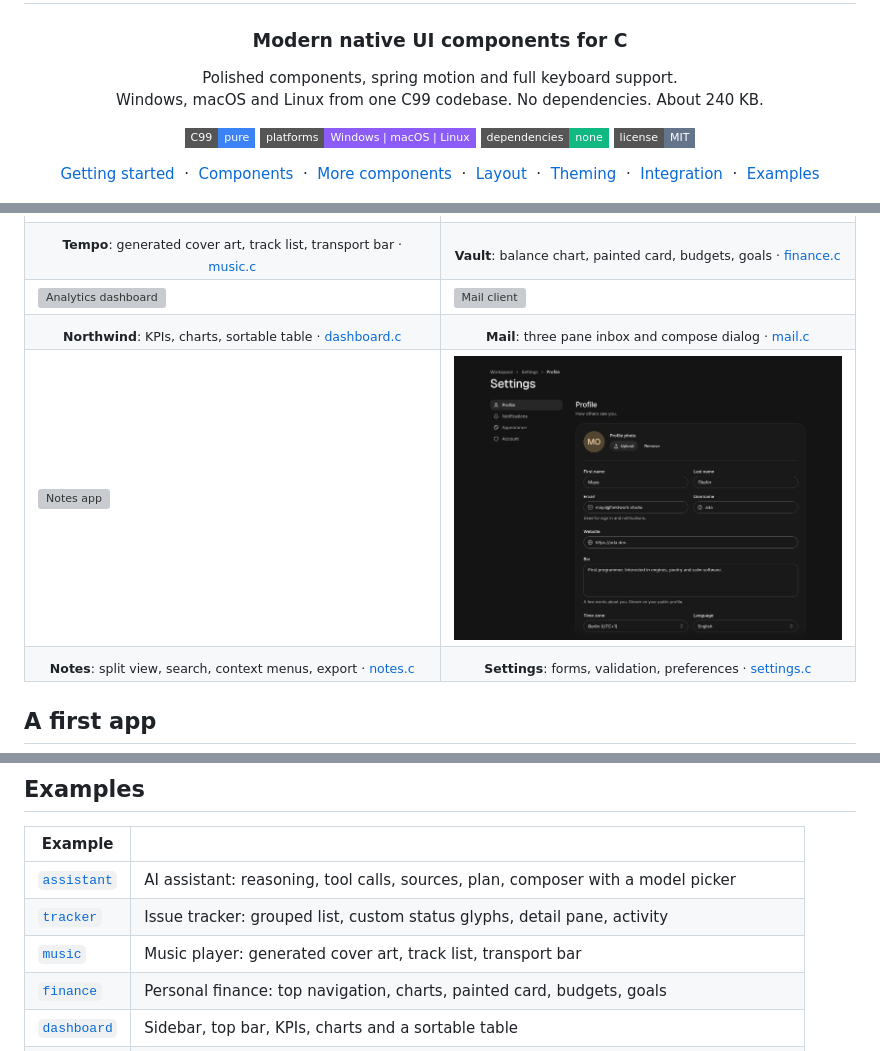
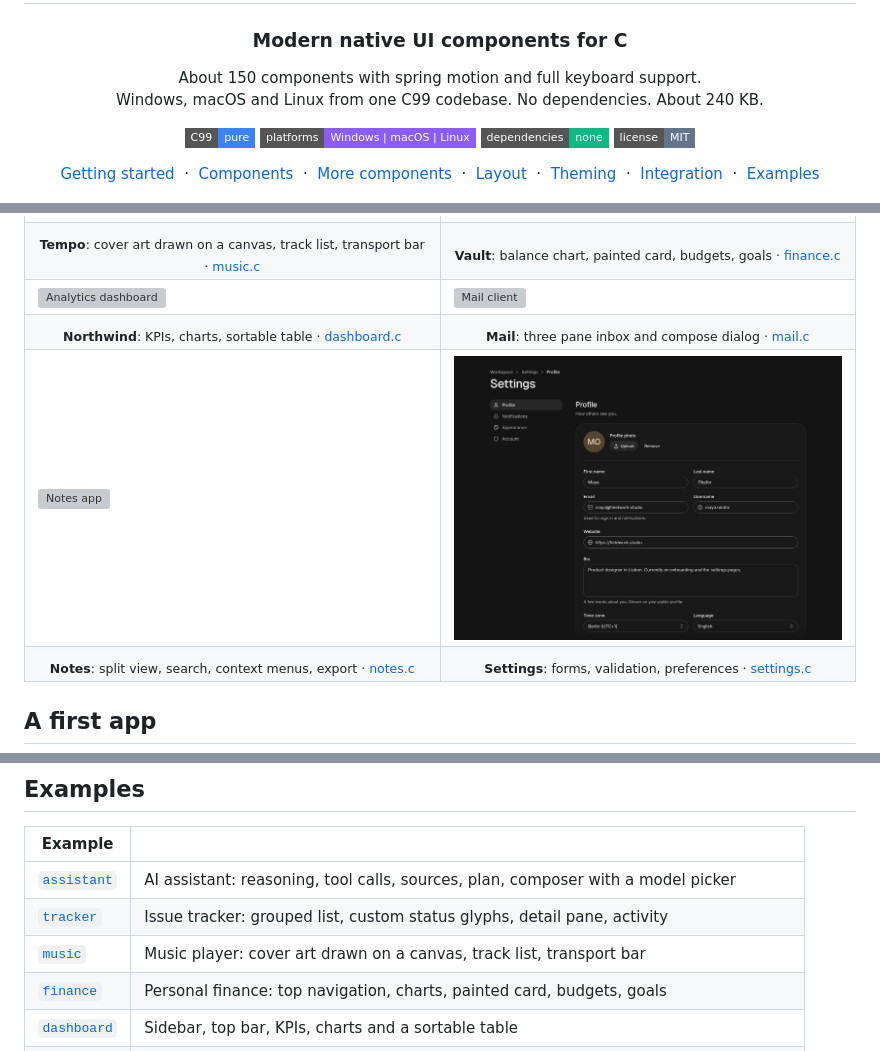
Before and after one commit to Topurrra/CUI, a Markdown page: README.md, 3 parts joined by grey strips. GitHub-like rendering; pictures changed too: docs/images/showcase/settings-dark.png; badges without logos; grey boxes are pictures that could not be loaded.

Commit message:
Every screenshot rendered again after the cleanup; settings demo and README copy
Co-Authored-By: Claude Opus 5.5 <noreply@anthropic.com>

```diff
--- a/README.md
+++ b/README.md
@@ -4,7 +4,7 @@
 
 ### Modern native UI components for C
 
-Polished components, spring motion and full keyboard support.<br>
+About 150 components with spring motion and full keyboard support.<br>
 Windows, macOS and Linux from one C99 codebase. No dependencies. About 240 KB.
 
 <p>
@@ -111,7 +111,7 @@ Every screenshot here is a real app from [`examples/`](examples), rendered by CU
 <td width="50%"><img src="docs/images/showcase/finance.png" alt="Personal finance app"></td>
 </tr>
 <tr>
-<td align="center"><sub><b>Tempo</b>: generated cover art, track list, transport bar · <a href="examples/music.c">music.c</a></sub></td>
+<td align="center"><sub><b>Tempo</b>: cover art drawn on a canvas, track list, transport bar · <a href="examples/music.c">music.c</a></sub></td>
 <td align="center"><sub><b>Vault</b>: balance chart, painted card, budgets, goals · <a href="examples/finance.c">finance.c</a></sub></td>
 </tr>
 <tr>
@@ -279,7 +279,7 @@ The library is compiled for dead code stripping, so apps only carry what they us
 |---|---|
 | [`assistant`](examples/assistant.c) | AI assistant: reasoning, tool calls, sources, plan, composer with a model picker |
 | [`tracker`](examples/tracker.c) | Issue tracker: grouped list, custom status glyphs, detail pane, activity |
-| [`music`](examples/music.c) | Music player: generated cover art, track list, transport bar |
+| [`music`](examples/music.c) | Music player: cover art drawn on a canvas, track list, transport bar |
 | [`finance`](examples/finance.c) | Personal finance: top navigation, charts, painted card, budgets, goals |
 | [`dashboard`](examples/dashboard.c) | Sidebar, top bar, KPIs, charts and a sortable table |
 | [`mail`](examples/mail.c) | Three pane inbox, folders, reading pane, compose dialog |
```
Also changed, not shown: docs/images/showcase/assistant.png, docs/images/showcase/music.png, 1 other file.
